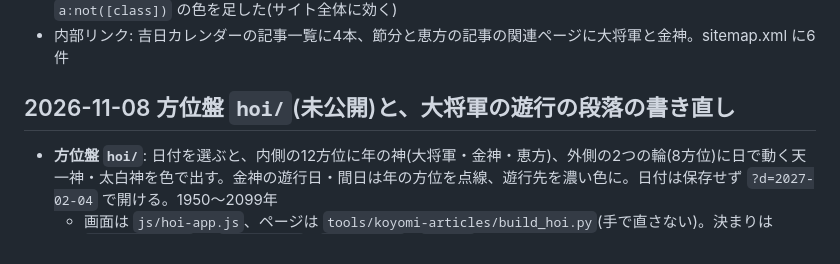
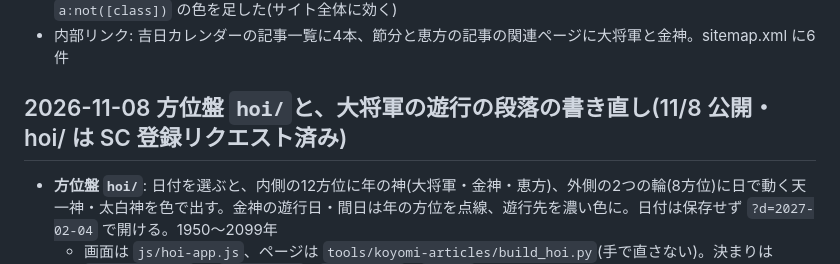
Before and after one commit to hakoniwa-lab/birthday-fortune, a Markdown page: README.md, the part around the change. GitHub-like rendering.

Commit message:
README: 方位盤を公開したことを記録
Co-Authored-By: Claude Opus 5.5 <noreply@anthropic.com>

```diff
--- a/README.md
+++ b/README.md
@@ -801,7 +801,7 @@ A8 の案件ページに「広告とわかる表示をファーストビュー
 - ダークモードで文中のリンクが既定の青(#0000ee)のまま読めなかったので、`css/style.css` のダーク用に `a:not([class])` の色を足した(サイト全体に効く)
 - 内部リンク: 吉日カレンダーの記事一覧に4本、節分と恵方の記事の関連ページに大将軍と金神。sitemap.xml に6件
 
-## 2026-11-08 方位盤 `hoi/`(未公開)と、大将軍の遊行の段落の書き直し
+## 2026-11-08 方位盤 `hoi/`と、大将軍の遊行の段落の書き直し(11/8 公開・hoi/ は SC 登録リクエスト済み)
 - **方位盤 `hoi/`**: 日付を選ぶと、内側の12方位に年の神(大将軍・金神・恵方)、外側の2つの輪(8方位)に日で動く天一神・太白神を色で出す。金神の遊行日・間日は年の方位を点線、遊行先を濃い色に。日付は保存せず `?d=2027-02-04` で開ける。1950〜2099年
   - 画面は `js/hoi-app.js`、ページは `tools/koyomi-articles/build_hoi.py`(手で直さない)。決まりは `js/houijin.js` に `tenichiJin` / `taihakuJin` / `ehoHoi` を足した
   - **天一神**: 己酉から北東6→東5→南東6→南5→南西6→西5→北西6→北5日、癸巳から16日は天上。Wikipedia・大辞泉・日国・ブリタニカ・こよみのページで一致。gen_hoijin.js が表と照合し、2000〜2050年の毎日で koyomi.js の「天一天上」と一致することを assert
```
